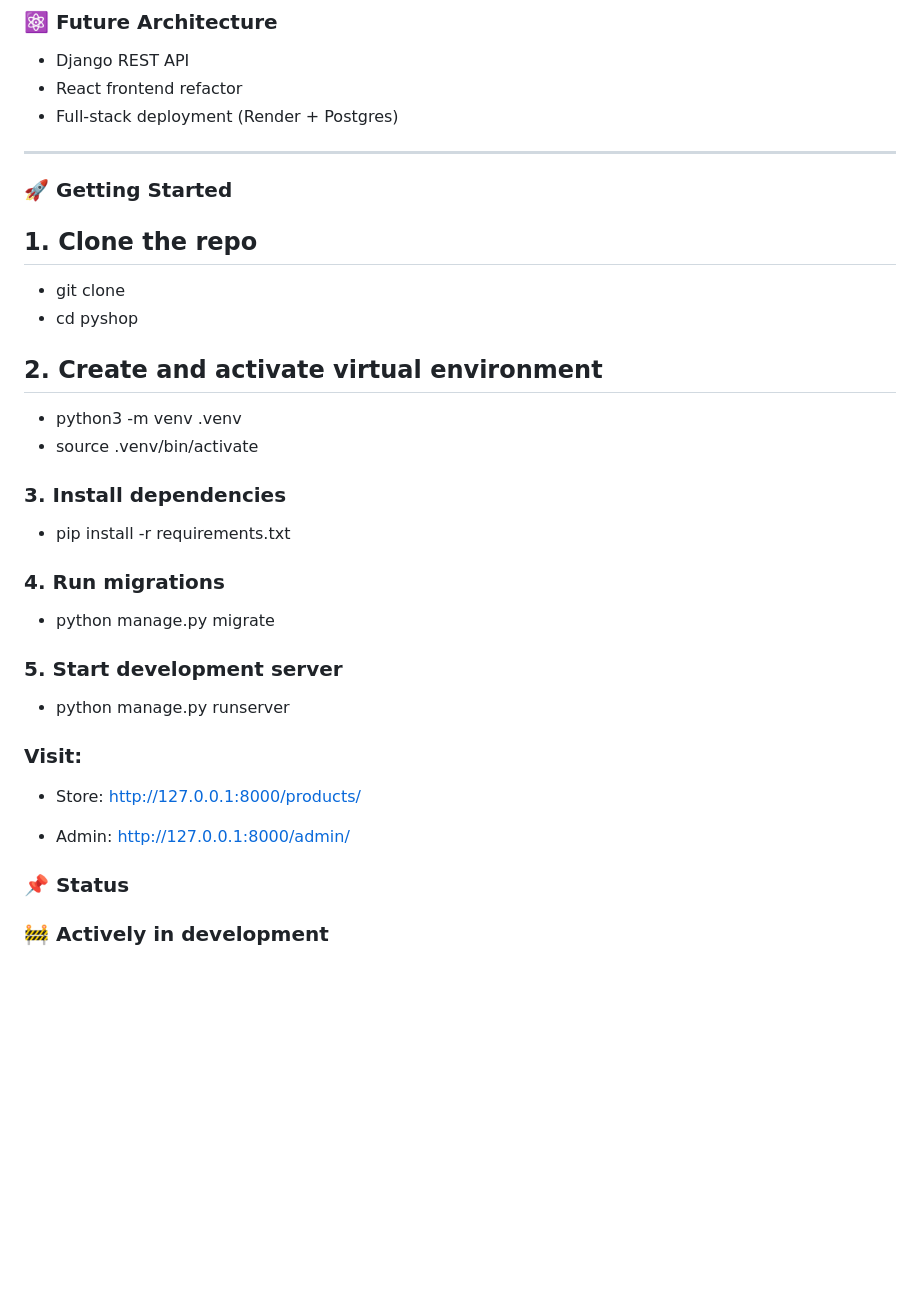
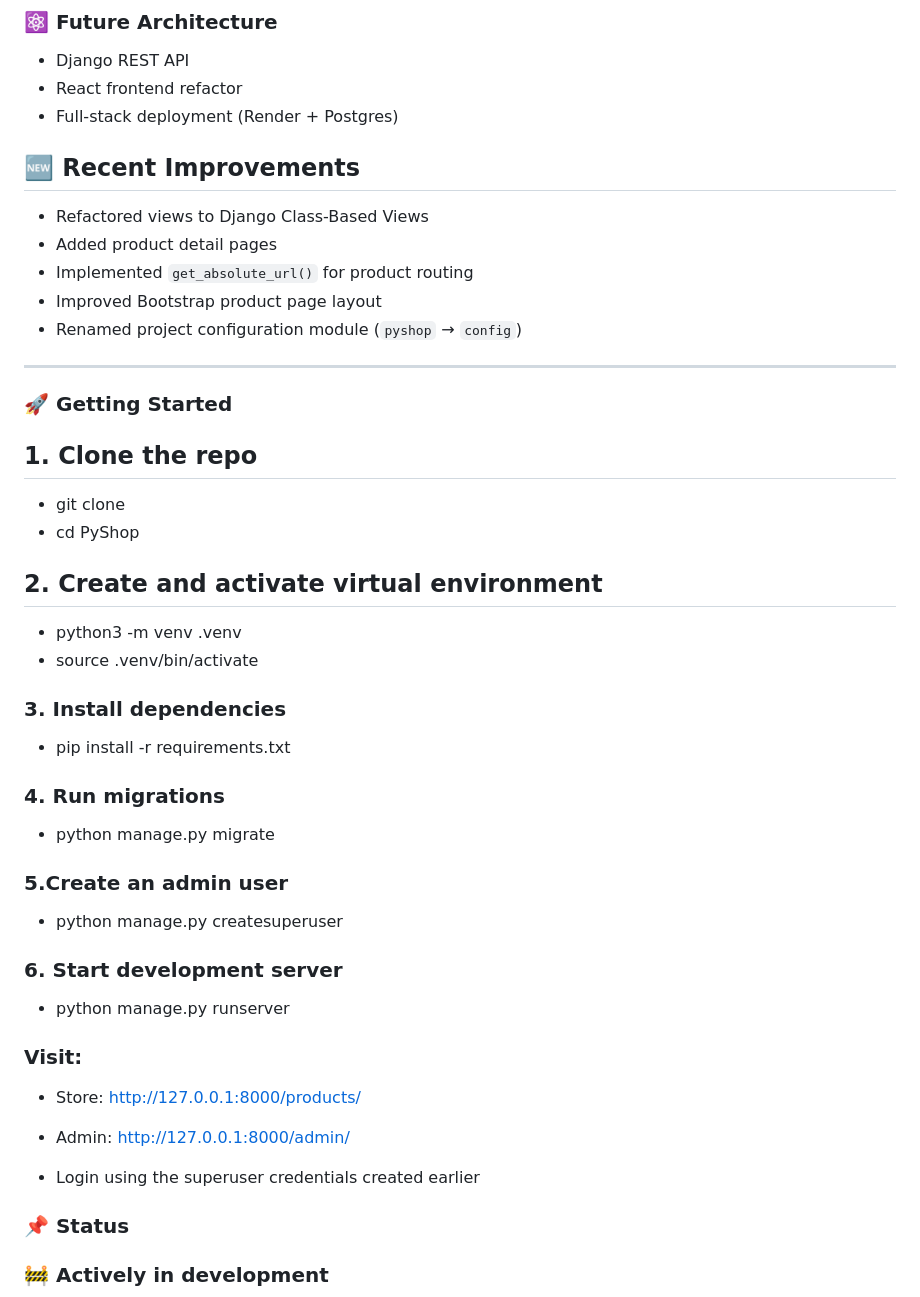
Before and after one commit to RubyFalcon/PyShop, a Markdown page: README.md, the part around one of its changes. Drawn GitHub-style; blank space fills up the shorter version.

```diff
--- a/README.md
+++ b/README.md
@@ -109,6 +119,14 @@ The Django admin has been extended for better product and offer visibility:
 - React frontend refactor
 - Full-stack deployment (Render + Postgres)
 
+## 🆕 Recent Improvements
+
+- Refactored views to Django Class-Based Views
+- Added product detail pages
+- Implemented `get_absolute_url()` for product routing
+- Improved Bootstrap product page layout
+- Renamed project configuration module (`pyshop` → `config`)
+
 ---
 
 ### 🚀 Getting Started
@@ -116,7 +134,7 @@ The Django admin has been extended for better product and offer visibility:
 ## 1. Clone the repo
 
 - git clone <your-repo-url>
-- cd pyshop
+- cd PyShop
 
 ## 2. Create and activate virtual environment
 - python3 -m venv .venv
@@ -125,7 +143,10 @@ The Django admin has been extended for better product and offer visibility:
 - pip install -r requirements.txt
 ### 4. Run migrations
 - python manage.py migrate
-### 5. Start development server
+
+### 5.Create an admin user
+- python manage.py createsuperuser
+### 6. Start development server
 - python manage.py runserver
 
 ### Visit:
@@ -133,6 +154,7 @@ The Django admin has been extended for better product and offer visibility:
 - Store: http://127.0.0.1:8000/products/
 
 - Admin: http://127.0.0.1:8000/admin/
+- Login using the superuser credentials created earlier
 
 ### 📌 Status
 
```
Also changed, not shown: other parts of README.md (+16 -6 lines).
